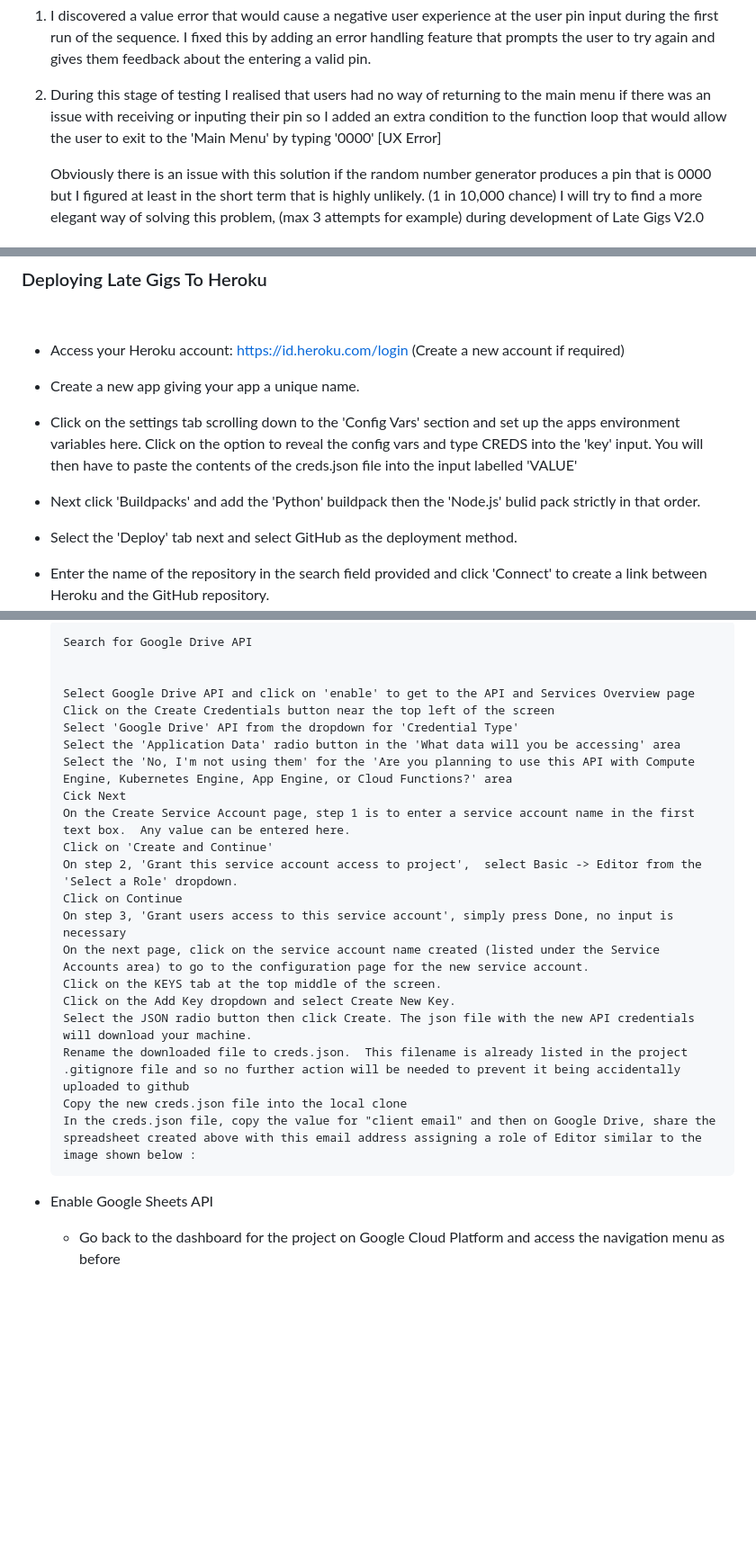
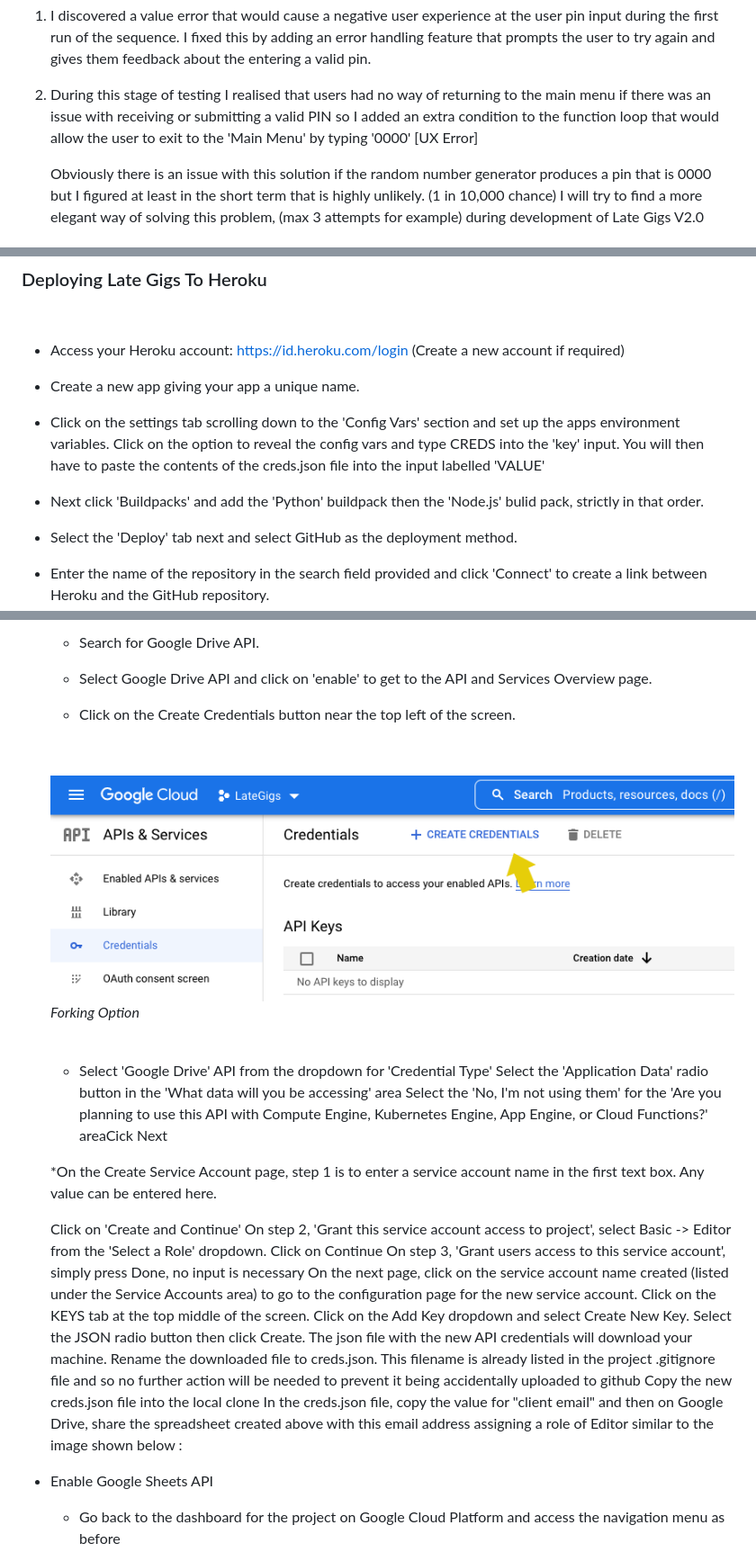
Before and after one commit to davidcalikes/Late-Gigs, a Markdown page: docs/README.md, 3 parts joined by grey strips. Shown: that part at 90% size. GitHub-like rendering; pictures changed too: docs/readme_images/deploy_api_creds.png (added); blank space fills up the shorter version.

Commit message:
docs: Update deployment in README.md

```diff
--- a/docs/README.md
+++ b/docs/README.md
@@ -1168,7 +1168,7 @@ Bugs found during manual testing:
 
 1. I discovered a value error that would cause a negative user experience at the user pin input during the first run of the sequence. I fixed this by adding an error handling feature that prompts the user to try again and gives them feedback about the entering a valid pin.
 
-2. During this stage of  testing I realised that users had no way of returning to the main menu if there was an issue with receiving or inputing their pin so I added an extra condition to the function loop that would allow the user to exit to the 'Main Menu' by typing '0000' [UX Error]
+2. During this stage of  testing I realised that users had no way of returning to the main menu if there was an issue with receiving or submitting a valid PIN so I added an extra condition to the function loop that would allow the user to exit to the 'Main Menu' by typing '0000' [UX Error]
 
     Obviously there is an issue with this solution if the random number generator produces a pin that is 0000 but I figured at least in the short term that is highly unlikely. (1 in 10,000 chance) I will try to find a more elegant way of solving this problem, (max 3 attempts for example) during development of Late Gigs V2.0
 
@@ -1231,9 +1231,9 @@ Bugs found during manual testing:
 
 * Create a new app giving your app a unique name.
 
-* Click on the settings tab scrolling down to the 'Config Vars' section and set up the apps environment variables here. Click on the option to reveal the config vars and type CREDS into the 'key' input. You will then have to paste the contents of the creds.json file into the input labelled 'VALUE'
+* Click on the settings tab scrolling down to the 'Config Vars' section and set up the apps environment variables. Click on the option to reveal the config vars and type CREDS into the 'key' input. You will then have to paste the contents of the creds.json file into the input labelled 'VALUE'
 
-* Next click 'Buildpacks' and add the 'Python' buildpack then the 'Node.js' bulid pack strictly in that order.
+* Next click 'Buildpacks' and add the 'Python' buildpack then the 'Node.js' bulid pack, strictly in that order.
 
 * Select the 'Deploy' tab next and select GitHub as the deployment method.
 
@@ -1263,27 +1263,34 @@ Bugs found during manual testing:
 
     <br>
 
-        Search for Google Drive API
+    * Search for Google Drive API.
 
 
-        Select Google Drive API and click on 'enable' to get to the API and Services Overview page
-        Click on the Create Credentials button near the top left of the screen
-        Select 'Google Drive' API from the dropdown for 'Credential Type'
-        Select the 'Application Data' radio button in the 'What data will you be accessing' area
-        Select the 'No, I'm not using them' for the 'Are you planning to use this API with Compute Engine, Kubernetes Engine, App Engine, or Cloud Functions?' area
-        Cick Next
-        On the Create Service Account page, step 1 is to enter a service account name in the first text box.  Any value can be entered here.
-        Click on 'Create and Continue'
-        On step 2, 'Grant this service account access to project',  select Basic -> Editor from the 'Select a Role' dropdown.
-        Click on Continue
-        On step 3, 'Grant users access to this service account', simply press Done, no input is necessary
-        On the next page, click on the service account name created (listed under the Service Accounts area) to go to the configuration page for the new service account.
-        Click on the KEYS tab at the top middle of the screen.
-        Click on the Add Key dropdown and select Create New Key.
-        Select the JSON radio button then click Create. The json file with the new API credentials will download your machine.
-        Rename the downloaded file to creds.json.  This filename is already listed in the project .gitignore file and so no further action will be needed to prevent it being accidentally uploaded to github
-        Copy the new creds.json file into the local clone
-        In the creds.json file, copy the value for "client email" and then on Google Drive, share the spreadsheet created above with this email address assigning a role of Editor similar to the image shown below :
+    * Select Google Drive API and click on 'enable' to get to the API and Services Overview page.
+
+    * Click on the Create Credentials button near the top left of the screen.
+
+    <br>
+
+    <img src="./readme_images/deploy_api_creds.png"><br>_Forking Option_
+
+    <br>
+
+    * Select 'Google Drive' API from the dropdown for 'Credential Type' Select the 'Application Data' radio button in the 'What data will you be accessing' area Select the 'No, I'm not using them' for the 'Are you planning to use this API with Compute Engine, Kubernetes Engine, App Engine, or Cloud Functions?' areaCick Next
+
+    *On the Create Service Account page, step 1 is to enter a service account name in the first text box.  Any value can be entered here.
+
+    Click on 'Create and Continue'
+    On step 2, 'Grant this service account access to project',  select Basic -> Editor from the 'Select a Role' dropdown.
+    Click on Continue
+    On step 3, 'Grant users access to this service account', simply press Done, no input is necessary
+    On the next page, click on the service account name created (listed under the Service Accounts area) to go to the configuration page for the new service account.
+    Click on the KEYS tab at the top middle of the screen.
+    Click on the Add Key dropdown and select Create New Key.
+    Select the JSON radio button then click Create. The json file with the new API credentials will download your machine.
+    Rename the downloaded file to creds.json.  This filename is already listed in the project .gitignore file and so no further action will be needed to prevent it being accidentally uploaded to github
+    Copy the new creds.json file into the local clone
+    In the creds.json file, copy the value for "client email" and then on Google Drive, share the spreadsheet created above with this email address assigning a role of Editor similar to the image shown below :
 
 
 
```
Also changed, not shown: other parts of docs/README.md (+1 -1 lines).
